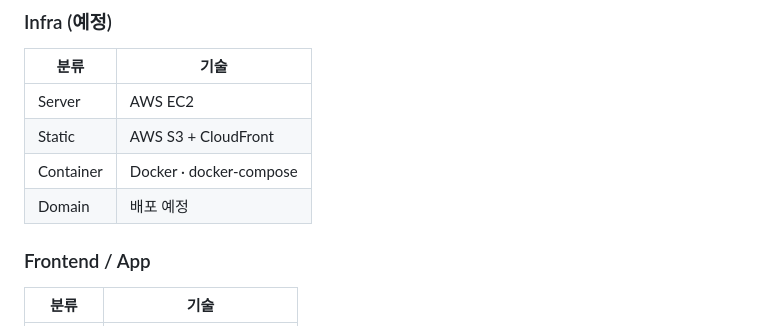
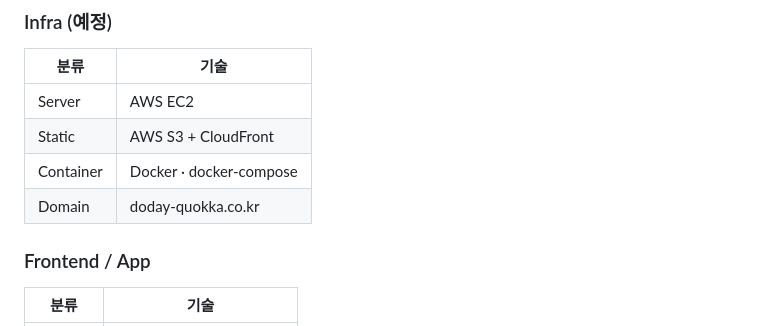
Before and after one commit to Routine-Connect/RoutineBridge, a Markdown page: readme.md, the part around the change. GitHub-like rendering.

Commit message:
Docs : ReadME수정

```diff
--- a/readme.md
+++ b/readme.md
@@ -78,7 +78,7 @@
 | Server | AWS EC2 |
 | Static | AWS S3 + CloudFront |
 | Container | Docker · docker-compose |
-| Domain | 배포 예정 |
+| Domain | doday-quokka.co.kr |
 
 ### Frontend / App
 | 분류 | 기술 |
```
